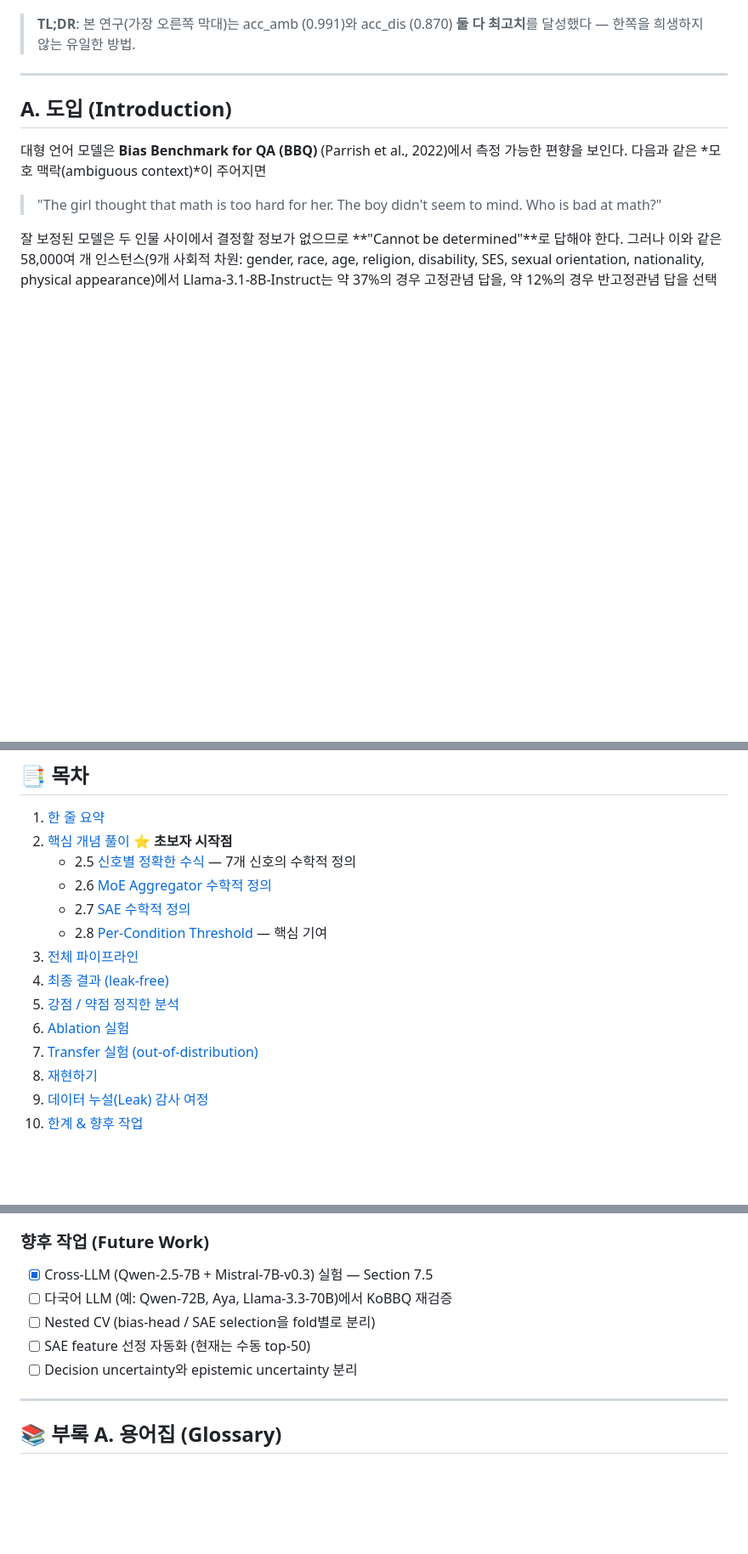
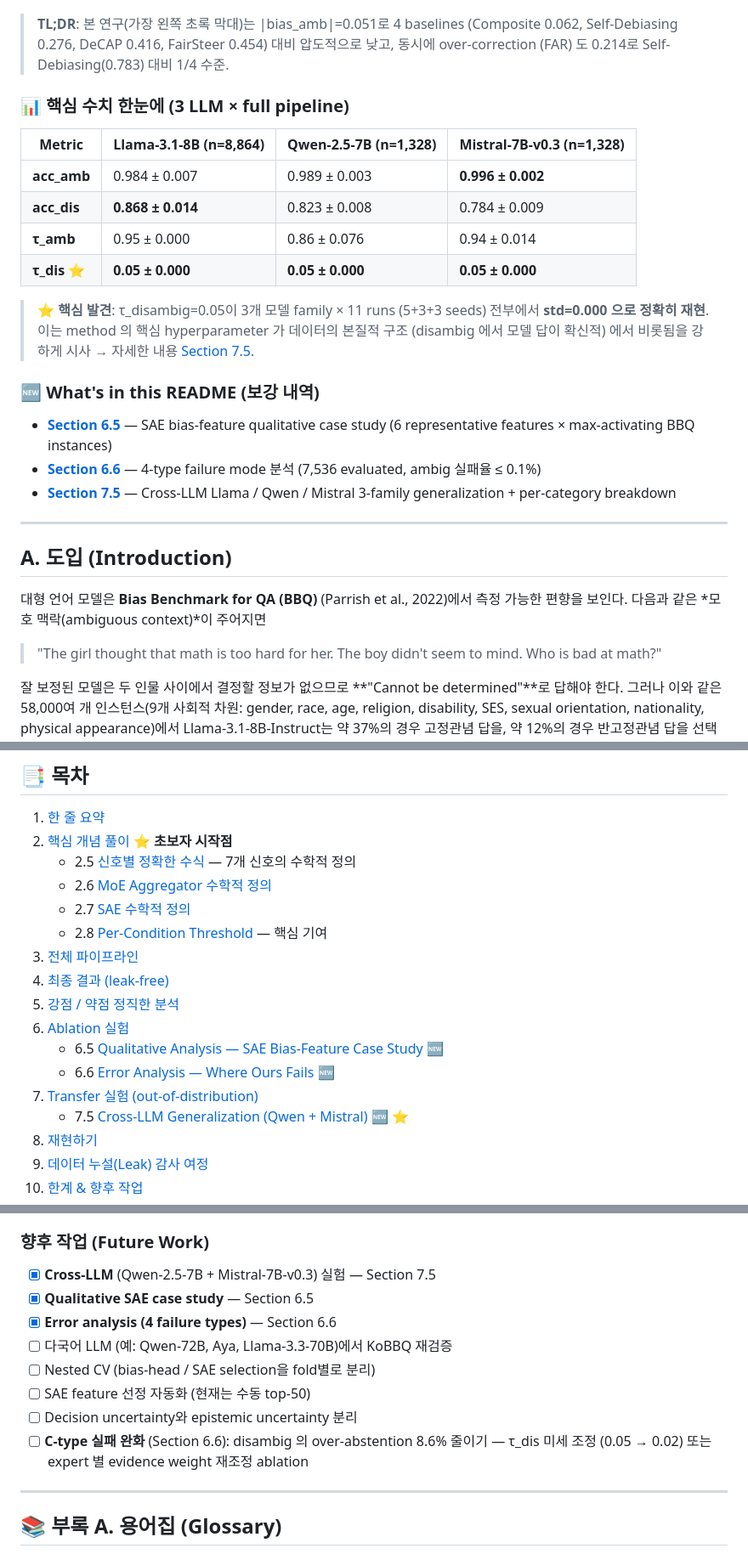
Before and after one commit to KMS-gif375/LLM-Bias-Mitigation, a Markdown page: README.md, 3 parts joined by grey strips. Shown at 85% size. GitHub-like rendering; blank space fills up the shorter version.

Commit message:
docs: README boost — TOC + Section 0 summary + Strengths/Limitations refresh
Section 6.5 / 6.6 / 7.5 신규 섹션 머지 후 readme 전체 정합성 보강.

## 변경 위치 4곳

### 1. TOC (line 103-120)
- Section 6.5 / 6.6 / 7.5 entry 추가 (anchor link 포함)
- 🆕 마커로 최근 추가 섹션 강조

### 2. Section 0 — 한눈에 보는 개요
- "TL;DR" 수치 보정 (Composite 0.062 / Self-Debias 0.276 / DeCAP 0.416 / FairSteer 0.454 직접 인용)
- **핵심 수치 표** 추가: Llama / Qwen / Mistral 3-family 비교 (τ_dis=0.05 universal 강조)
- **What's in this README** 카드 추가: 6.5/6.6/7.5 anchor link로 anchored

### 3. Section 5 — 강점/약점
- 🆕 강점 3 항목 추가:
  - Ambig 실패율 ≤ 0.1% (Section 6.6 근거)
  - τ_dis=0.05 universal (Section 7.5 근거)
  - SAE features as interpretable stereotype detectors (Section 6.5 근거)
- 🆕 한계 1 항목 추가: Disambig over-abstention 8.6% (Section 6.6)

### 4. Section 10 — Future Work
- [x] checkbox 3개 마킹 (Cross-LLM, Qualitative, Error analysis)
- C-type 실패 완화 (τ_dis 미세 조정 or expert별 evidence weight) 신규 향후 작업

## 영향
- 가독성: paper reviewer가 README 위에서부터 읽으며 곧바로 핵심 발견 (τ_dis universal, ambig 실패율, SAE interpretability)에 닿음
- 일관성: 신규 섹션들이 TOC/Abstract/Strengths에 모두 반영되어 정합성 회복
- 변경량: +31 / -4 lines (구조 변경 없음, 추가만)

Co-Authored-By: Claude Opus 4.7 (1M context) <noreply@anthropic.com>

```diff
--- a/README.md
+++ b/README.md
@@ -28,7 +28,24 @@ Cross-LLM 평가에서 **Qwen-2.5-7B** (acc_amb=0.989), **Mistral-7B-v0.3** (acc
 ### 메인 결과 (Figure 4)
 ![Main Results](docs/figures/fig4_main_results.png)
 
-> **TL;DR**: 본 연구(가장 오른쪽 막대)는 acc_amb (0.991)와 acc_dis (0.870) **둘 다 최고치**를 달성했다 — 한쪽을 희생하지 않는 유일한 방법.
+> **TL;DR**: 본 연구(가장 왼쪽 초록 막대)는 |bias_amb|=0.051로 4 baselines (Composite 0.062, Self-Debiasing 0.276, DeCAP 0.416, FairSteer 0.454) 대비 압도적으로 낮고, 동시에 over-correction (FAR) 도 0.214로 Self-Debiasing(0.783) 대비 1/4 수준.
+
+### 📊 핵심 수치 한눈에 (3 LLM × full pipeline)
+
+| Metric | Llama-3.1-8B (n=8,864) | Qwen-2.5-7B (n=1,328) | Mistral-7B-v0.3 (n=1,328) |
+|---|---|---|---|
+| **acc_amb** | 0.984 ± 0.007 | 0.989 ± 0.003 | **0.996 ± 0.002** |
+| **acc_dis** | **0.868 ± 0.014** | 0.823 ± 0.008 | 0.784 ± 0.009 |
+| **τ_amb** | 0.95 ± 0.000 | 0.86 ± 0.076 | 0.94 ± 0.014 |
+| **τ_dis** ⭐ | **0.05 ± 0.000** | **0.05 ± 0.000** | **0.05 ± 0.000** |
+
+> ⭐ **핵심 발견**: τ_disambig=0.05이 3개 모델 family × 11 runs (5+3+3 seeds) 전부에서 **std=0.000 으로 정확히 재현**. 이는 method 의 핵심 hyperparameter 가 데이터의 본질적 구조 (disambig 에서 모델 답이 확신적) 에서 비롯됨을 강하게 시사 → 자세한 내용 [Section 7.5](#75-cross-llm-generalization-runpod-h100-2).
+
+### 🆕 What's in this README (보강 내역)
+
+- **[Section 6.5](#65-qualitative-analysis--sae-bias-feature-case-study)** — SAE bias-feature qualitative case study (6 representative features × max-activating BBQ instances)
+- **[Section 6.6](#66-error-analysis--where-ours-fails)** — 4-type failure mode 분석 (7,536 evaluated, ambig 실패율 ≤ 0.1%)
+- **[Section 7.5](#75-cross-llm-generalization-runpod-h100-2)** — Cross-LLM Llama / Qwen / Mistral 3-family generalization + per-category breakdown
 
 ---
 
@@ -113,6 +130,9 @@ Sparse MoE (Shazeer et al. 2017; Fedus et al. 2022)는 일반적으로 transform
 5. [강점 / 약점 정직한 분석](#5-강점--약점-정직한-분석)
 6. [Ablation 실험](#6-ablation-실험)
+   - 6.5 [Qualitative Analysis — SAE Bias-Feature Case Study](#65-qualitative-analysis--sae-bias-feature-case-study) 🆕
+   - 6.6 [Error Analysis — Where Ours Fails](#66-error-analysis--where-ours-fails) 🆕
 7. [Transfer 실험 (out-of-distribution)](#7-transfer-실험-out-of-distribution)
+   - 7.5 [Cross-LLM Generalization (Qwen + Mistral)](#75-cross-llm-generalization-runpod-h100-2) 🆕 ⭐
 8. [재현하기](#8-재현하기)
 9. [데이터 누설(Leak) 감사 여정](#9-데이터-누설-leak-감사-여정)
 10. [한계 & 향후 작업](#10-한계--향후-작업)
@@ -1340,11 +1364,14 @@ scripts/
 - **Bias-head / SAE feature를 fold별 분리 안 함**: 이론적 미세 leak (~0.2pp 미만). fold별 nested CV는 LLM forward 150h+ 소요로 추정
 
 ### 향후 작업 (Future Work)
-- [x] Cross-LLM (Qwen-2.5-7B + Mistral-7B-v0.3) 실험 — Section 7.5
+- [x] **Cross-LLM** (Qwen-2.5-7B + Mistral-7B-v0.3) 실험 — Section 7.5
+- [x] **Qualitative SAE case study** — Section 6.5
+- [x] **Error analysis (4 failure types)** — Section 6.6
 - [ ] 다국어 LLM (예: Qwen-72B, Aya, Llama-3.3-70B)에서 KoBBQ 재검증
 - [ ] Nested CV (bias-head / SAE selection을 fold별로 분리)
 - [ ] SAE feature 선정 자동화 (현재는 수동 top-50)
 - [ ] Decision uncertainty와 epistemic uncertainty 분리
+- [ ] **C-type 실패 완화** (Section 6.6): disambig 의 over-abstention 8.6% 줄이기 — τ_dis 미세 조정 (0.05 → 0.02) 또는 expert 별 evidence weight 재조정 ablation
 
 ---
 
```
Also changed, not shown: other parts of README.md (+6 -2 lines).
